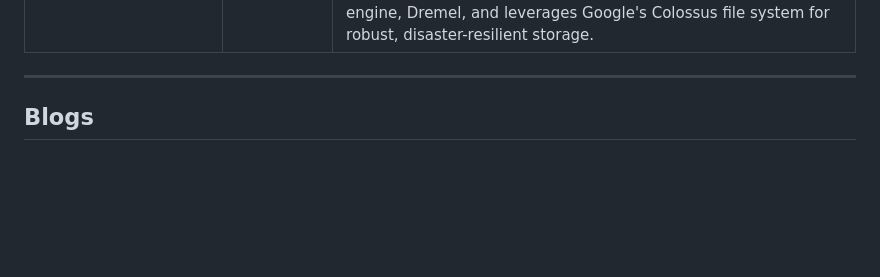
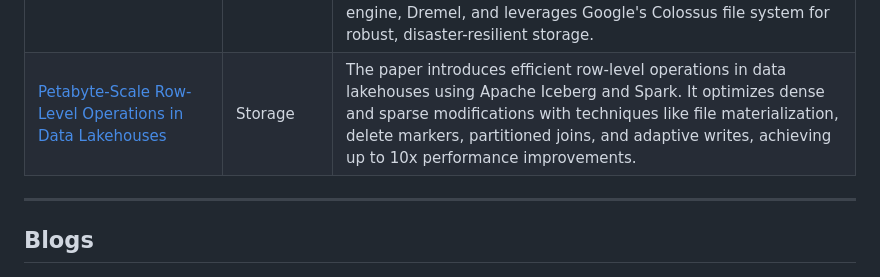
Before and after one commit to dipankarmazumdar/awesome-lakehouse-guide, a Markdown page: README.md, the part around the change. Drawn GitHub-style; blank space fills up the shorter version.

```diff
--- a/README.md
+++ b/README.md
@@ -61,6 +61,11 @@
     <td><a href="https://research.google/pubs/vortex-a-stream-oriented-storage-engine-for-big-data-analytics/" target="_blank">Vortex: A Stream-oriented Storage Engine For Big Data Analytics</a></td>
     <td>Storage</td>
     <td>The paper presents Vortex, a storage engine developed within Google BigQuery to support real-time and batch data analytics. Vortex operates as a stream-first system, capable of handling both types of workloads efficiently, addressing the challenges of managing petabyte-scale data ingestion and processing. It achieves sub-second data freshness and low-latency query performance. Vortex integrates with BigQuery's distributed query engine, Dremel, and leverages Google's Colossus file system for robust, disaster-resilient storage.</td>
+  </tr>
+   <tr>
+    <td><a href="https://vldb.org/pvldb/vol17/p4159-okolnychyi.pdf" target="_blank">Petabyte-Scale Row-Level Operations in Data Lakehouses</a></td>
+    <td>Storage</td>
+    <td>The paper introduces efficient row-level operations in data lakehouses using Apache Iceberg and Spark. It optimizes dense and sparse modifications with techniques like file materialization, delete markers, partitioned joins, and adaptive writes, achieving up to 10x performance improvements.</td>
   </tr>
 </table>
 
```
